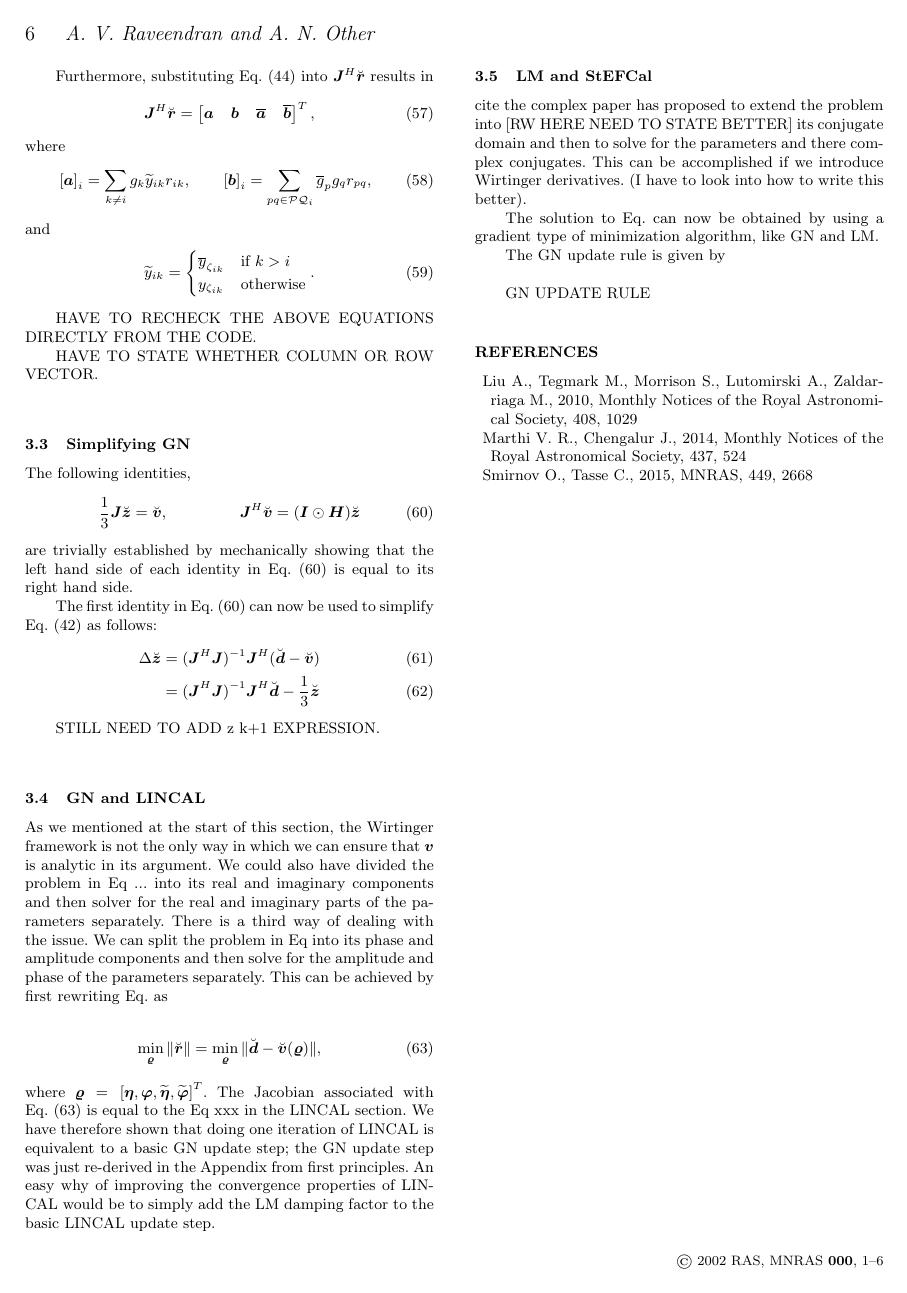
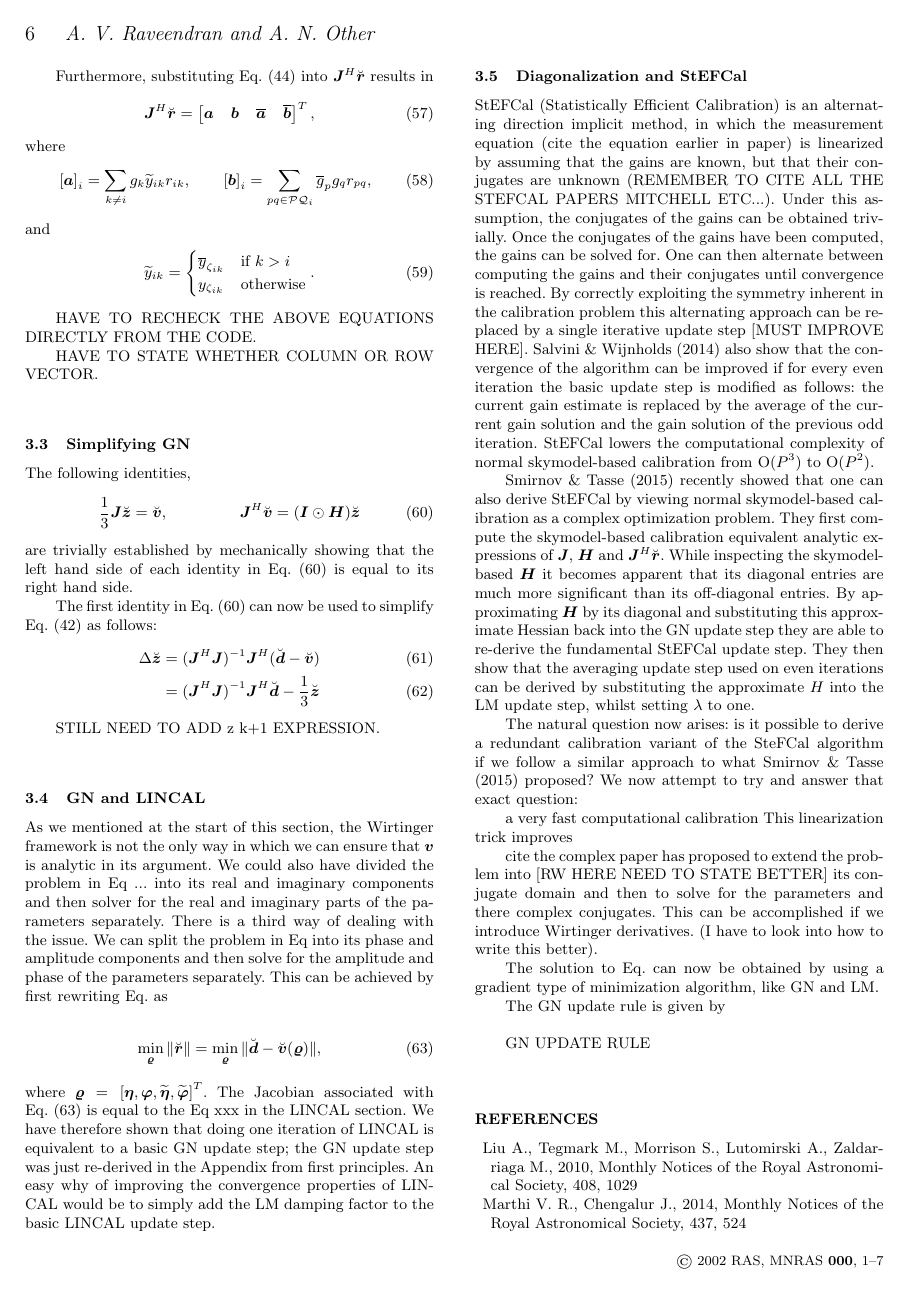
Before and after one commit to Trienko/redundant_calibration, a LaTeX paper (paper.tex): page 6 of 6 before the commit and page 6 of 7 after it. Compiled offline with pdfLaTeX; a LaTeX package or settings file that is missing is left out.

Commit message:
started stefcal section

```diff
--- a/paper.tex
+++ b/paper.tex
@@ -651,7 +651,25 @@ Eq.~\eqref{eq:red_least_squares_lincal} is equal to the Eq xxx in the LINCAL sec
 We have therefore shown that doing one iteration of LINCAL is equivalent to a basic GN update step; the GN update step was just re-derived in the Appendix from first principles.
 An easy why of improving the convergence properties of LINCAL would be to simply add the LM damping factor to the basic LINCAL update step.
 
-\subsection{LM and StEFCal}
+\subsection{Diagonalization and StEFCal}
+StEFCal (Statistically Efficient Calibration) is an alternating direction implicit method, in which the measurement equation (cite the equation earlier in paper) is linearized by assuming that the gains are known, but
+that their conjugates are unknown (REMEMBER TO CITE ALL THE STEFCAL PAPERS MITCHELL ETC...). Under this assumption, the conjugates of the gains can be obtained trivially. Once the conjugates of the gains have been computed, the gains can be solved for. One can then alternate between computing the gains and their conjugates until convergence
+is reached. By correctly exploiting the symmetry inherent in the calibration problem this alternating approach can be replaced by a single iterative update step [MUST IMPROVE HERE]. \cite{Salvini2014} also show that
+the convergence of the algorithm can be improved if for every even iteration the basic update step is modified as follows: the current gain estimate is replaced by the average of the current gain solution and the gain solution of the previous odd iteration.
+StEFCal lowers the computational complexity of normal skymodel-based calibration from O$(P^3)$ to O$(P^2)$.
+
+\citet{Smirnov2015} recently showed that one can also derive StEFCal by viewing normal skymodel-based calibration as a complex optimization problem. They first compute the skymodel-based calibration equivalent analytic expressions of $\bJ$,
+$\bH$ and $\bJ^H\breve{\br}$. While inspecting the skymodel-based $\bH$ it becomes apparent that its diagonal entries are much more significant than its off-diagonal entries.
+By approximating $\bH$ by its diagonal and substituting this approximate Hessian back into the GN update step they are able to re-derive the fundamental StEFCal update step. They then show that the
+averaging update step used on even iterations can be derived by substituting the approximate $H$ into the LM update step, whilst setting $\lambda$ to one.
+
+The natural question now arises: is it possible to derive a redundant calibration variant of the SteFCal algorithm if we follow a similar approach to what \citet{Smirnov2015}
+proposed? We now attempt to try and answer that exact question:
+
+
+
+
+a very fast computational calibration This linearization trick improves
 
 
 
```
